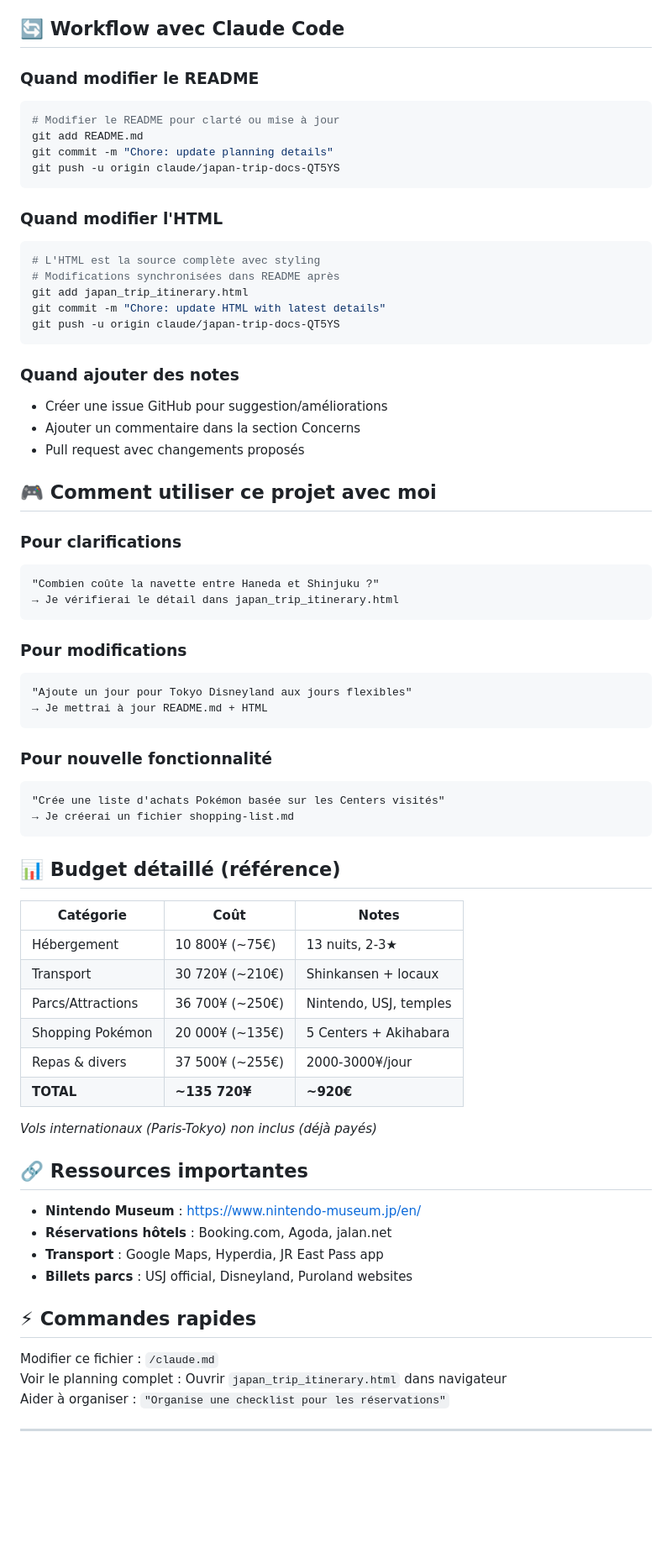
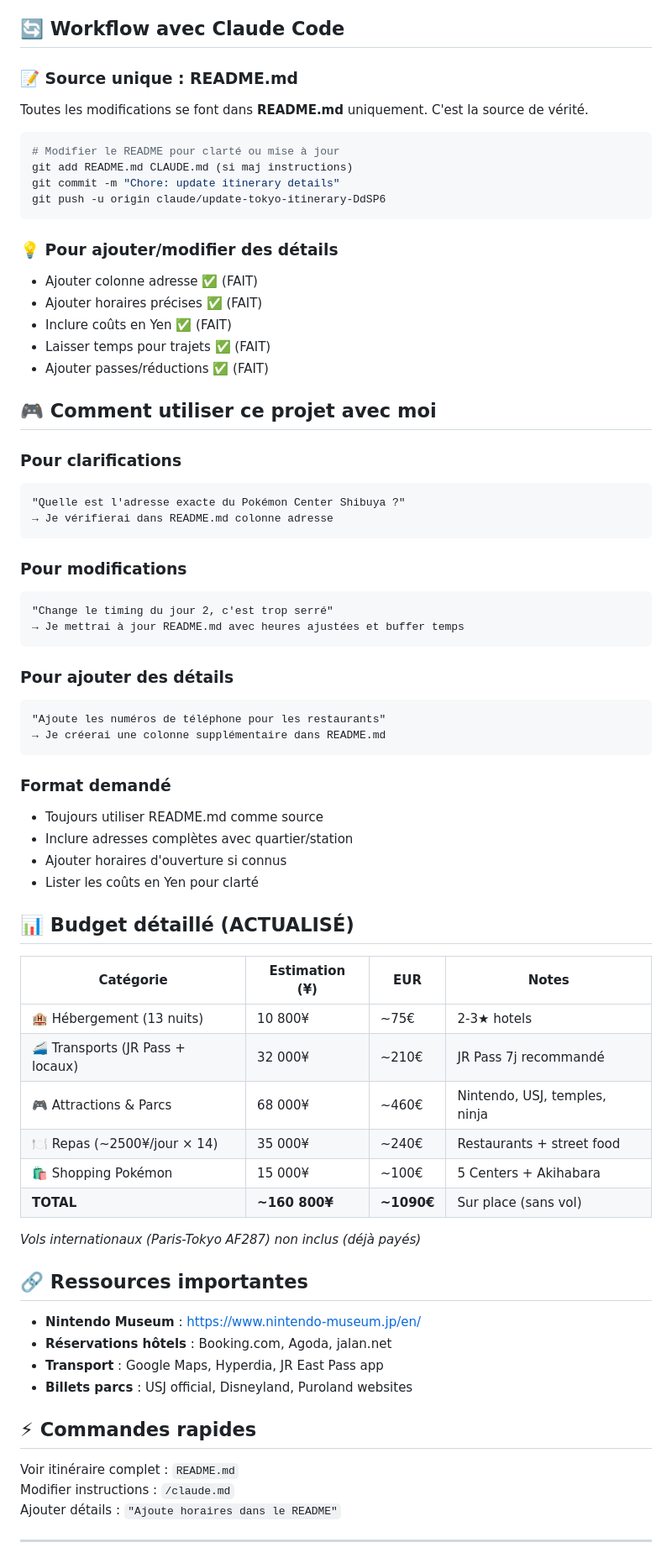
Before and after one commit to azertytr/japon, a Markdown page: CLAUDE.md, the part around one of its changes. Shown at 84% size. GitHub-like rendering; blank space fills up the shorter version.

Commit message:
chore: update CLAUDE.md with corrected dates and budget
- Update dates to 7-20 juillet (arrival Tuesday 7 July 5:55 AM)
- Update budget to ~1090€ (160,800¥)
- Remove references to HTML files (now deleted)
- README.md is now single source of truth
- Add JR Pass recommendation details
- Update hotel breakdown by weeks
- Document all corrections applied

````diff
--- a/CLAUDE.md
+++ b/CLAUDE.md
@@ -94,60 +97,61 @@ japon/
 
 ## 🔄 Workflow avec Claude Code
 
-### Quand modifier le README
+### 📝 Source unique : README.md
+Toutes les modifications se font dans **README.md** uniquement. C'est la source de vérité.
+
 ```bash
 # Modifier le README pour clarté ou mise à jour
-git add README.md
-git commit -m "Chore: update planning details"
-git push -u origin claude/japan-trip-docs-QT5YS
+git add README.md CLAUDE.md (si maj instructions)
+git commit -m "Chore: update itinerary details"
+git push -u origin claude/update-tokyo-itinerary-DdSP6
 ```
 
-### Quand modifier l'HTML
-```bash
-# L'HTML est la source complète avec styling
-# Modifications synchronisées dans README après
-git add japan_trip_itinerary.html
-git commit -m "Chore: update HTML with latest details"
-git push -u origin claude/japan-trip-docs-QT5YS
-```
-
-### Quand ajouter des notes
-- Créer une issue GitHub pour suggestion/améliorations
-- Ajouter un commentaire dans la section Concerns
-- Pull request avec changements proposés
+### 💡 Pour ajouter/modifier des détails
+- Ajouter colonne adresse ✅ (FAIT)
+- Ajouter horaires précises ✅ (FAIT)
+- Inclure coûts en Yen ✅ (FAIT)
+- Laisser temps pour trajets ✅ (FAIT)
+- Ajouter passes/réductions ✅ (FAIT)
 
 ## 🎮 Comment utiliser ce projet avec moi
 
 ### Pour clarifications
 ```
-"Combien coûte la navette entre Haneda et Shinjuku ?"
-→ Je vérifierai le détail dans japan_trip_itinerary.html
+"Quelle est l'adresse exacte du Pokémon Center Shibuya ?"
+→ Je vérifierai dans README.md colonne adresse
 ```
 
 ### Pour modifications
 ```
-"Ajoute un jour pour Tokyo Disneyland aux jours flexibles"
-→ Je mettrai à jour README.md + HTML
+"Change le timing du jour 2, c'est trop serré"
+→ Je mettrai à jour README.md avec heures ajustées et buffer temps
 ```
 
-### Pour nouvelle fonctionnalité
+### Pour ajouter des détails
 ```
-"Crée une liste d'achats Pokémon basée sur les Centers visités"
-→ Je créerai un fichier shopping-list.md
+"Ajoute les numéros de téléphone pour les restaurants"
+→ Je créerai une colonne supplémentaire dans README.md
 ```
 
-## 📊 Budget détaillé (référence)
+### Format demandé
+- Toujours utiliser README.md comme source
+- Inclure adresses complètes avec quartier/station
+- Ajouter horaires d'ouverture si connus
+- Lister les coûts en Yen pour clarté
 
-| Catégorie | Coût | Notes |
-|-----------|------|-------|
-| Hébergement | 10 800¥ (~75€) | 13 nuits, 2-3★ |
-| Transport | 30 720¥ (~210€) | Shinkansen + locaux |
-| Parcs/Attractions | 36 700¥ (~250€) | Nintendo, USJ, temples |
-| Shopping Pokémon | 20 000¥ (~135€) | 5 Centers + Akihabara |
-| Repas & divers | 37 500¥ (~255€) | 2000-3000¥/jour |
-| **TOTAL** | **~135 720¥** | **~920€** |
+## 📊 Budget détaillé (ACTUALISÉ)
 
-*Vols internationaux (Paris-Tokyo) non inclus (déjà payés)*
+| Catégorie | Estimation (¥) | EUR | Notes |
+|-----------|----------------|-----|-------|
+| 🏨 Hébergement (13 nuits) | 10 800¥ | ~75€ | 2-3★ hotels |
+| 🚄 Transports (JR Pass + locaux) | 32 000¥ | ~210€ | JR Pass 7j recommandé |
+| 🎮 Attractions & Parcs | 68 000¥ | ~460€ | Nintendo, USJ, temples, ninja |
+| 🍽️ Repas (~2500¥/jour × 14) | 35 000¥ | ~240€ | Restaurants + street food |
+| 🛍️ Shopping Pokémon | 15 000¥ | ~100€ | 5 Centers + Akihabara |
+| **TOTAL** | **~160 800¥** | **~1090€** | Sur place (sans vol) |
+
+*Vols internationaux (Paris-Tokyo AF287) non inclus (déjà payés)*
 
 ## 🔗 Ressources importantes
 
@@ -158,9 +162,9 @@ git push -u origin claude/japan-trip-docs-QT5YS
 
 ## ⚡ Commandes rapides
 
-Modifier ce fichier : `/claude.md`
-Voir le planning complet : Ouvrir `japan_trip_itinerary.html` dans navigateur
-Aider à organiser : `"Organise une checklist pour les réservations"`
+Voir itinéraire complet : `README.md`
+Modifier instructions : `/claude.md`
+Ajouter détails : `"Ajoute horaires dans le README"`
 
 ---
 
````
Also changed, not shown: other parts of CLAUDE.md (+33 -18 lines).
